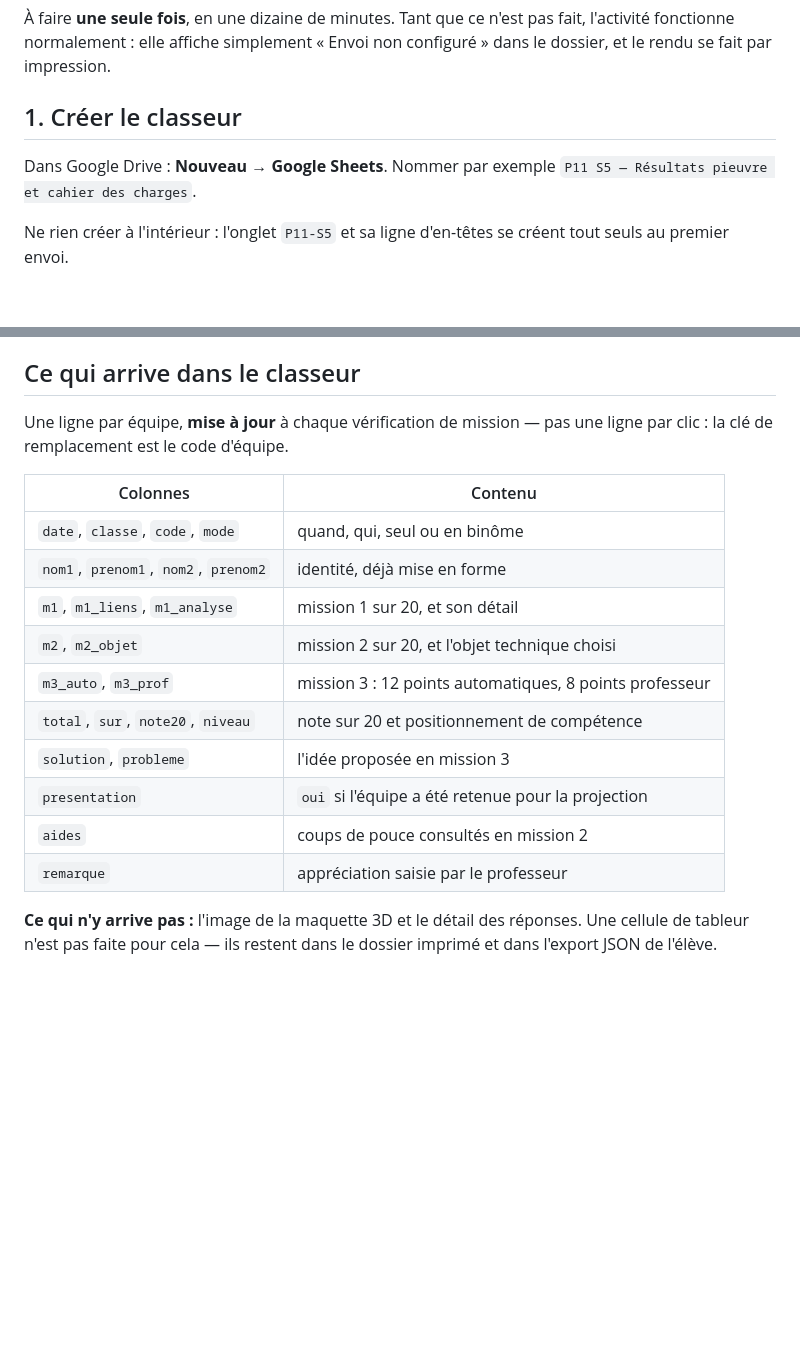
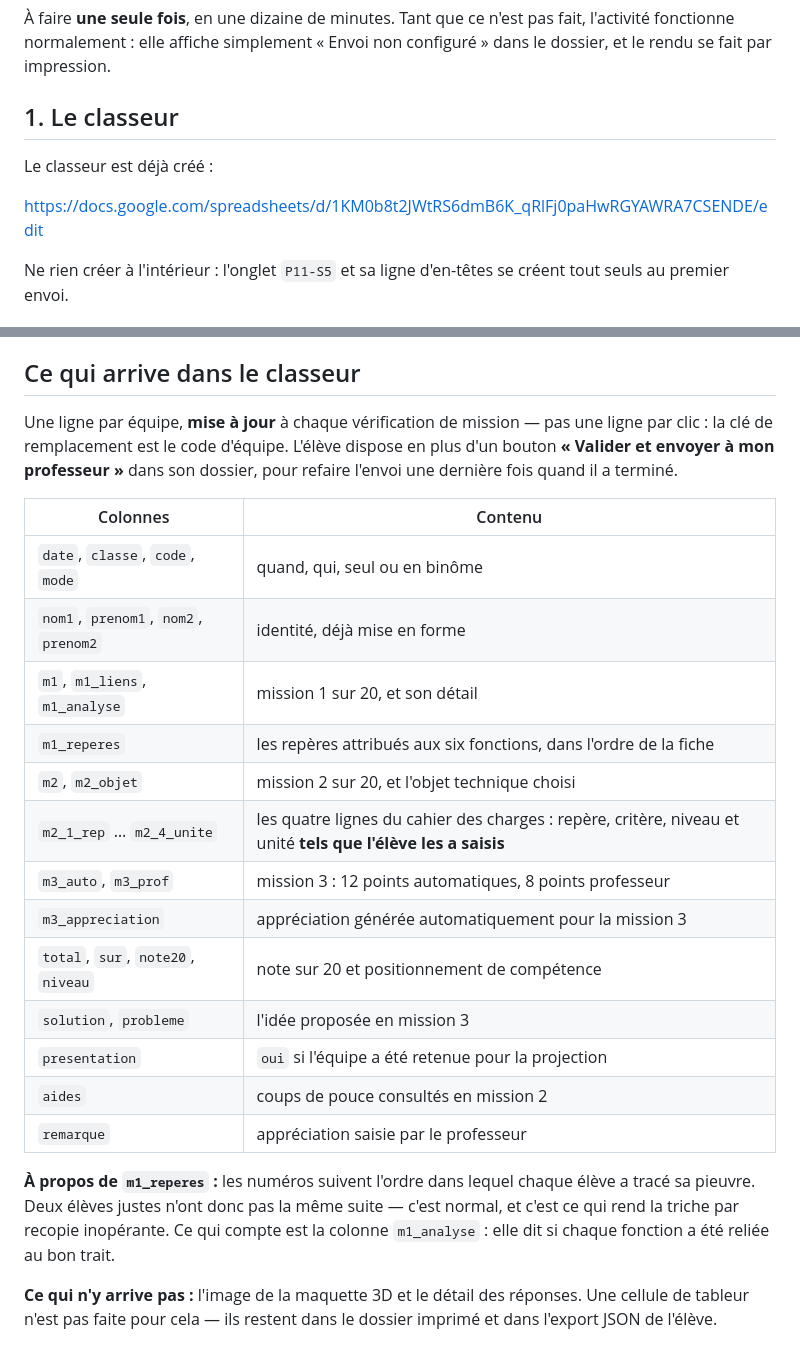
Before and after one commit to blanchardromain-cyber/techno-p11-eau, a Markdown page: apps-script/LISEZ-MOI.md, 2 parts joined by grey strips. Rendered like a GitHub page; blank space fills up the shorter version.

Commit message:
Apps Script : notice pointant le classeur fourni et les nouvelles colonnes
Le classeur existe deja : la notice donne son lien et commence directement a
l'etape du script. Documente aussi pourquoi deux eleves justes n'ont pas la
meme suite de reperes, et ou lire la correspondance reellement evaluee.

Co-Authored-By: Claude Opus 5 <noreply@anthropic.com>

```diff
--- a/apps-script/LISEZ-MOI.md
+++ b/apps-script/LISEZ-MOI.md
@@ -4,10 +4,11 @@
 fait, l'activité fonctionne normalement : elle affiche simplement
 « Envoi non configuré » dans le dossier, et le rendu se fait par impression.
 
-## 1. Créer le classeur
+## 1. Le classeur
 
-Dans Google Drive : **Nouveau → Google Sheets**. Nommer par exemple
-`P11 S5 — Résultats pieuvre et cahier des charges`.
+Le classeur est déjà créé :
+
+<https://docs.google.com/spreadsheets/d/1KM0b8t2JWtRS6dmB6K_qRlFj0paHwRGYAWRA7CSENDE/edit>
 
 Ne rien créer à l'intérieur : l'onglet `P11-S5` et sa ligne d'en-têtes se
 créent tout seuls au premier envoi.
@@ -79,20 +80,31 @@ apparaître dans le classeur en quelques secondes, et le dossier affiche
 ## Ce qui arrive dans le classeur
 
 Une ligne par équipe, **mise à jour** à chaque vérification de mission — pas une
-ligne par clic : la clé de remplacement est le code d'équipe.
+ligne par clic : la clé de remplacement est le code d'équipe. L'élève dispose en
+plus d'un bouton **« Valider et envoyer à mon professeur »** dans son dossier,
+pour refaire l'envoi une dernière fois quand il a terminé.
 
 | Colonnes | Contenu |
 |---|---|
 | `date`, `classe`, `code`, `mode` | quand, qui, seul ou en binôme |
 | `nom1`, `prenom1`, `nom2`, `prenom2` | identité, déjà mise en forme |
 | `m1`, `m1_liens`, `m1_analyse` | mission 1 sur 20, et son détail |
+| `m1_reperes` | les repères attribués aux six fonctions, dans l'ordre de la fiche |
 | `m2`, `m2_objet` | mission 2 sur 20, et l'objet technique choisi |
+| `m2_1_rep` … `m2_4_unite` | les quatre lignes du cahier des charges : repère, critère, niveau et unité **tels que l'élève les a saisis** |
 | `m3_auto`, `m3_prof` | mission 3 : 12 points automatiques, 8 points professeur |
+| `m3_appreciation` | appréciation générée automatiquement pour la mission 3 |
 | `total`, `sur`, `note20`, `niveau` | note sur 20 et positionnement de compétence |
 | `solution`, `probleme` | l'idée proposée en mission 3 |
 | `presentation` | `oui` si l'équipe a été retenue pour la projection |
 | `aides` | coups de pouce consultés en mission 2 |
 | `remarque` | appréciation saisie par le professeur |
+
+**À propos de `m1_reperes` :** les numéros suivent l'ordre dans lequel chaque
+élève a tracé sa pieuvre. Deux élèves justes n'ont donc pas la même suite —
+c'est normal, et c'est ce qui rend la triche par recopie inopérante. Ce qui
+compte est la colonne `m1_analyse` : elle dit si chaque fonction a été reliée
+au bon trait.
 
 **Ce qui n'y arrive pas :** l'image de la maquette 3D et le détail des réponses.
 Une cellule de tableur n'est pas faite pour cela — ils restent dans le dossier
```
